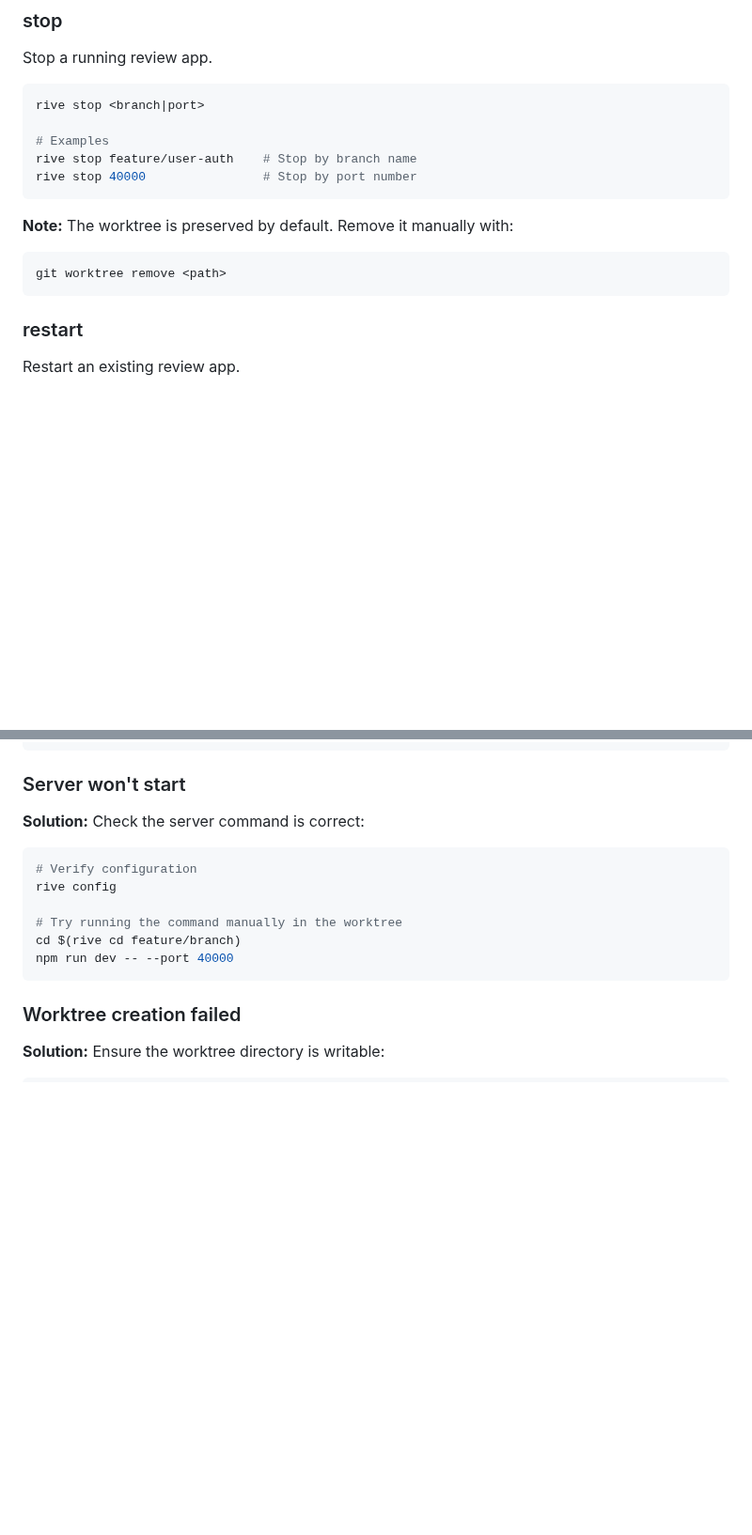
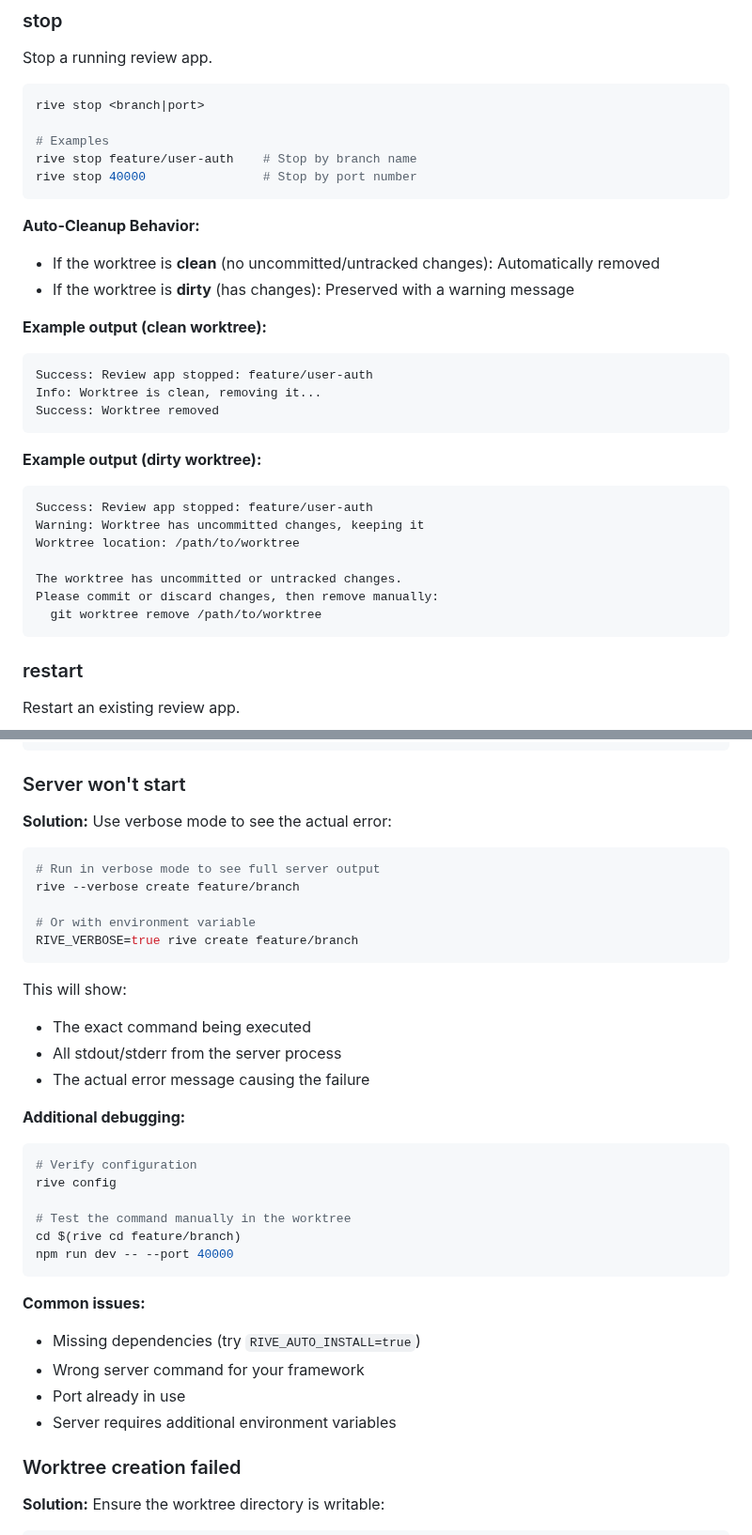
Before and after one commit to insipid/sundry, a Markdown page: rive/README.md, 2 parts joined by grey strips. Shown at 94% size. GitHub-like rendering; blank space fills up the shorter version.

Commit message:
Update README with new features documentation
Added documentation for recent improvements:

Features section:
- Repository namespacing to prevent branch collisions
- Auto-cleanup of clean worktrees
- Verbose mode for debugging
- RIVE_HOSTNAME configuration

Stop command section:
- Detailed auto-cleanup behavior explanation
- Example outputs for clean vs dirty worktrees
- Clear indication of when worktrees are preserved

Troubleshooting section:
- Verbose mode usage for debugging server startup
- Full explanation of what verbose mode shows
- Common issues and solutions
- Better structured debugging steps

````diff
--- a/rive/README.md
+++ b/rive/README.md
@@ -173,9 +177,26 @@ rive stop feature/user-auth    # Stop by branch name
 rive stop 40000                # Stop by port number
 ```
 
-**Note:** The worktree is preserved by default. Remove it manually with:
-```bash
-git worktree remove <path>
+**Auto-Cleanup Behavior:**
+- If the worktree is **clean** (no uncommitted/untracked changes): Automatically removed
+- If the worktree is **dirty** (has changes): Preserved with a warning message
+
+**Example output (clean worktree):**
+```
+Success: Review app stopped: feature/user-auth
+Info: Worktree is clean, removing it...
+Success: Worktree removed
+```
+
+**Example output (dirty worktree):**
+```
+Success: Review app stopped: feature/user-auth
+Warning: Worktree has uncommitted changes, keeping it
+Worktree location: /path/to/worktree
+
+The worktree has uncommitted or untracked changes.
+Please commit or discard changes, then remove manually:
+  git worktree remove /path/to/worktree
 ```
 
 ### restart
@@ -283,15 +304,35 @@ rive create feature/branch
 
 ### Server won't start
 
-**Solution:** Check the server command is correct:
+**Solution:** Use verbose mode to see the actual error:
+```bash
+# Run in verbose mode to see full server output
+rive --verbose create feature/branch
+
+# Or with environment variable
+RIVE_VERBOSE=true rive create feature/branch
+```
+
+This will show:
+- The exact command being executed
+- All stdout/stderr from the server process
+- The actual error message causing the failure
+
+**Additional debugging:**
 ```bash
 # Verify configuration
 rive config
 
-# Try running the command manually in the worktree
+# Test the command manually in the worktree
 cd $(rive cd feature/branch)
 npm run dev -- --port 40000
 ```
+
+**Common issues:**
+- Missing dependencies (try `RIVE_AUTO_INSTALL=true`)
+- Wrong server command for your framework
+- Port already in use
+- Server requires additional environment variables
 
 ### Worktree creation failed
 
````
Also changed, not shown: other parts of rive/README.md (+4 -0 lines).
